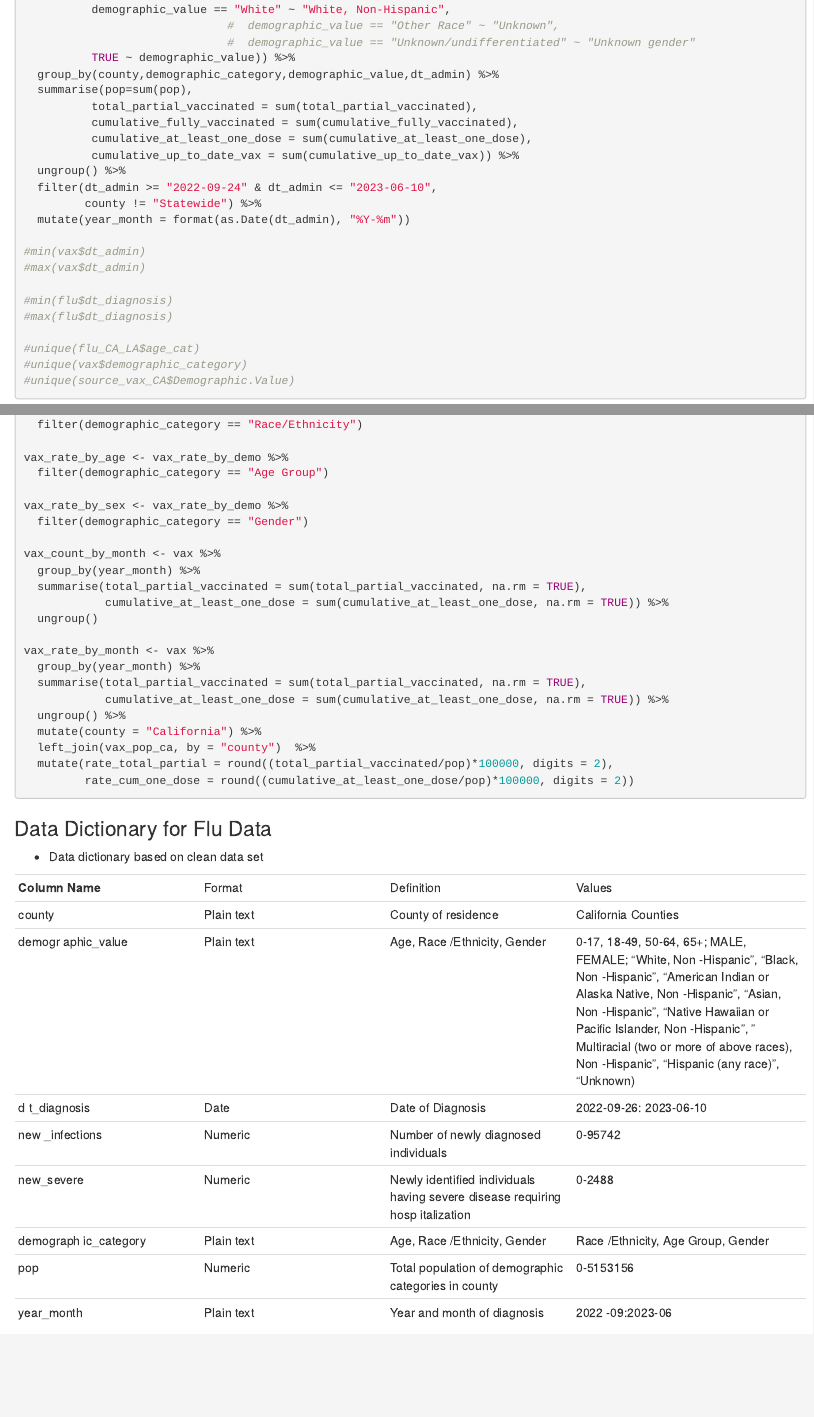
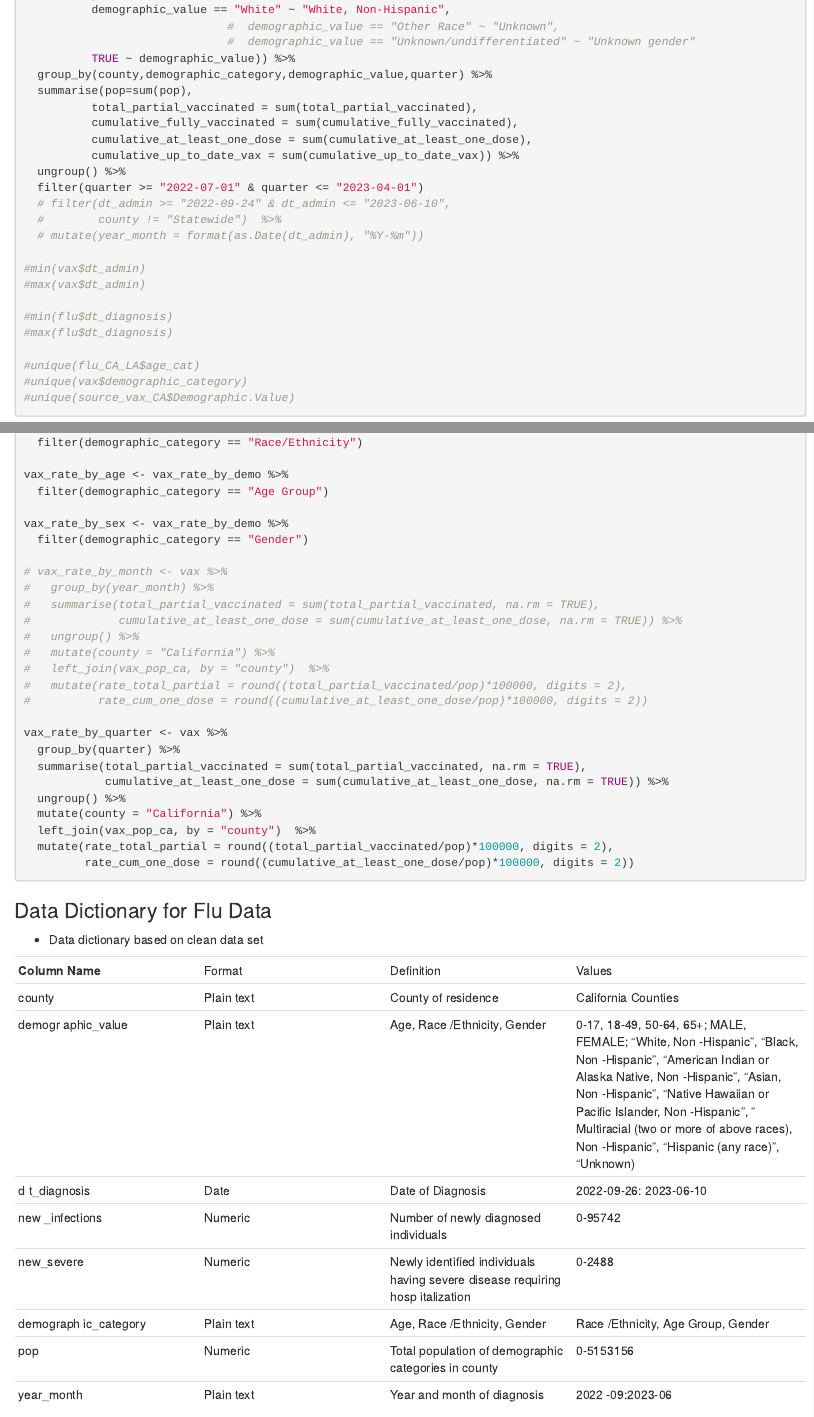
Before and after one commit to alyssadnguyen/PHW251_group_project, an R Markdown document (milestones/project_milestone_3.Rmd): the page in a window 1100 px wide, from 4290 px down before the commit and from 4380 px down after it, so that both start at the same text, and a second part further down, joined at a grey line. Rendered offline with R 4.5, knitr and Pandoc, with nearby package versions; some code elsewhere in the file could not run offline.

Commit message:
updated to quarter, removed year_month

```diff
--- a/milestones/project_milestone_3.Rmd
+++ b/milestones/project_milestone_3.Rmd
@@ -239,16 +242,17 @@ vax <- source_vax_CA %>%
                               #  demographic_value == "Other Race" ~ "Unknown",
                               #  demographic_value == "Unknown/undifferentiated" ~ "Unknown gender"
           TRUE ~ demographic_value)) %>%
-  group_by(county,demographic_category,demographic_value,dt_admin) %>%
+  group_by(county,demographic_category,demographic_value,quarter) %>%
   summarise(pop=sum(pop),
           total_partial_vaccinated = sum(total_partial_vaccinated),
           cumulative_fully_vaccinated = sum(cumulative_fully_vaccinated),
           cumulative_at_least_one_dose = sum(cumulative_at_least_one_dose),
           cumulative_up_to_date_vax = sum(cumulative_up_to_date_vax)) %>%
   ungroup() %>%
-  filter(dt_admin >= "2022-09-24" & dt_admin <= "2023-06-10",
-         county != "Statewide") %>%
-  mutate(year_month = format(as.Date(dt_admin), "%Y-%m"))
+  filter(quarter >= "2022-07-01" & quarter <= "2023-04-01")
+  # filter(dt_admin >= "2022-09-24" & dt_admin <= "2023-06-10",
+  #        county != "Statewide")  %>%
+  # mutate(year_month = format(as.Date(dt_admin), "%Y-%m"))
 
 #min(vax$dt_admin)
 #max(vax$dt_admin)
@@ -391,14 +405,18 @@ vax_rate_by_age <- vax_rate_by_demo %>%
 vax_rate_by_sex <- vax_rate_by_demo %>%
   filter(demographic_category == "Gender")
 
-vax_count_by_month <- vax %>%
-  group_by(year_month) %>%
-  summarise(total_partial_vaccinated = sum(total_partial_vaccinated, na.rm = TRUE),
-            cumulative_at_least_one_dose = sum(cumulative_at_least_one_dose, na.rm = TRUE)) %>%
-  ungroup()
+# vax_rate_by_month <- vax %>%
+#   group_by(year_month) %>%
+#   summarise(total_partial_vaccinated = sum(total_partial_vaccinated, na.rm = TRUE),
+#             cumulative_at_least_one_dose = sum(cumulative_at_least_one_dose, na.rm = TRUE)) %>%
+#   ungroup() %>%
+#   mutate(county = "California") %>%
+#   left_join(vax_pop_ca, by = "county")  %>%
+#   mutate(rate_total_partial = round((total_partial_vaccinated/pop)*100000, digits = 2),
+#          rate_cum_one_dose = round((cumulative_at_least_one_dose/pop)*100000, digits = 2))
 
-vax_rate_by_month <- vax %>%
-  group_by(year_month) %>%
+vax_rate_by_quarter <- vax %>%
+  group_by(quarter) %>%
   summarise(total_partial_vaccinated = sum(total_partial_vaccinated, na.rm = TRUE),
             cumulative_at_least_one_dose = sum(cumulative_at_least_one_dose, na.rm = TRUE)) %>%
   ungroup() %>%
```
Also changed, not shown: milestones/project_milestone_3.Rmd (29 more changed lines).
